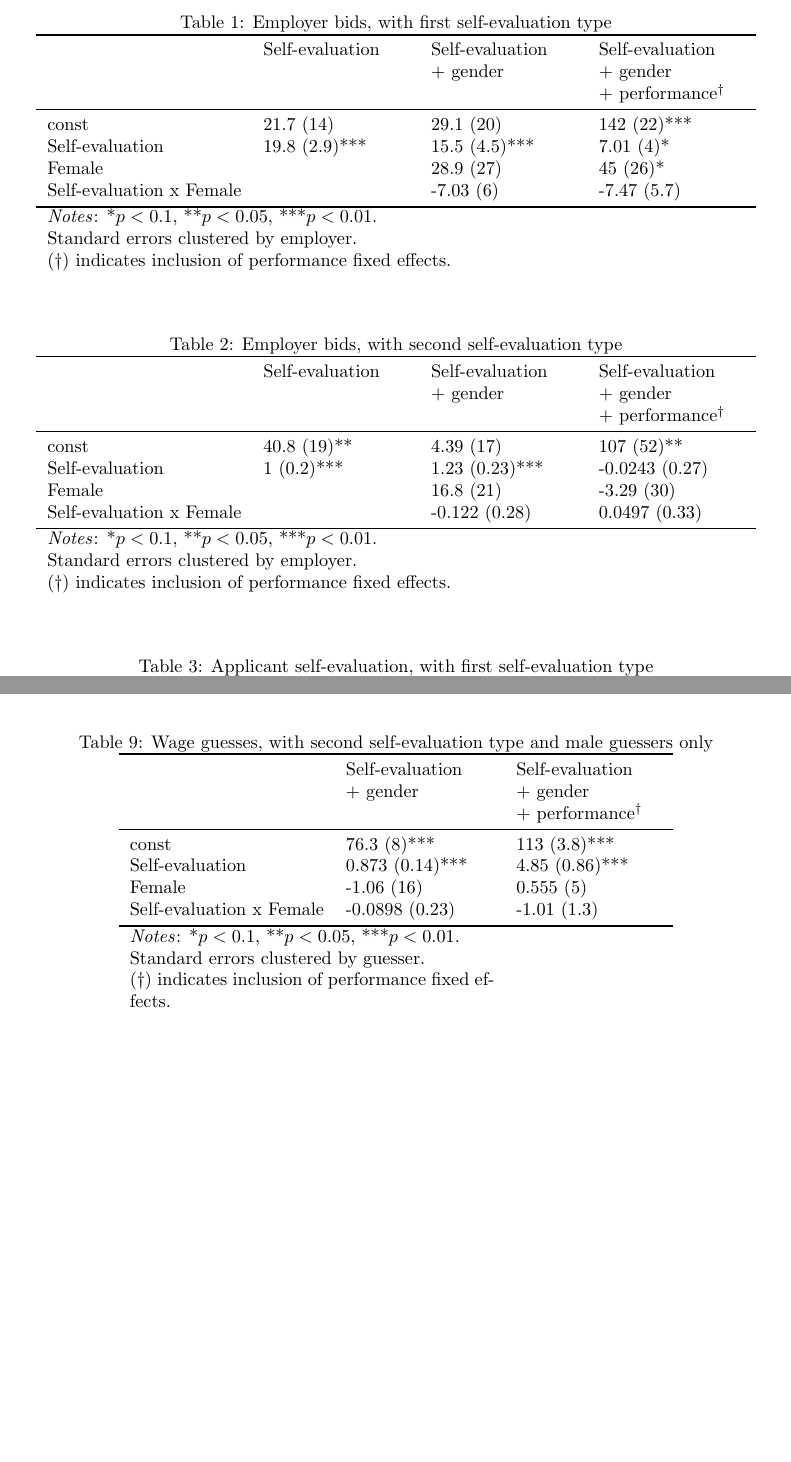
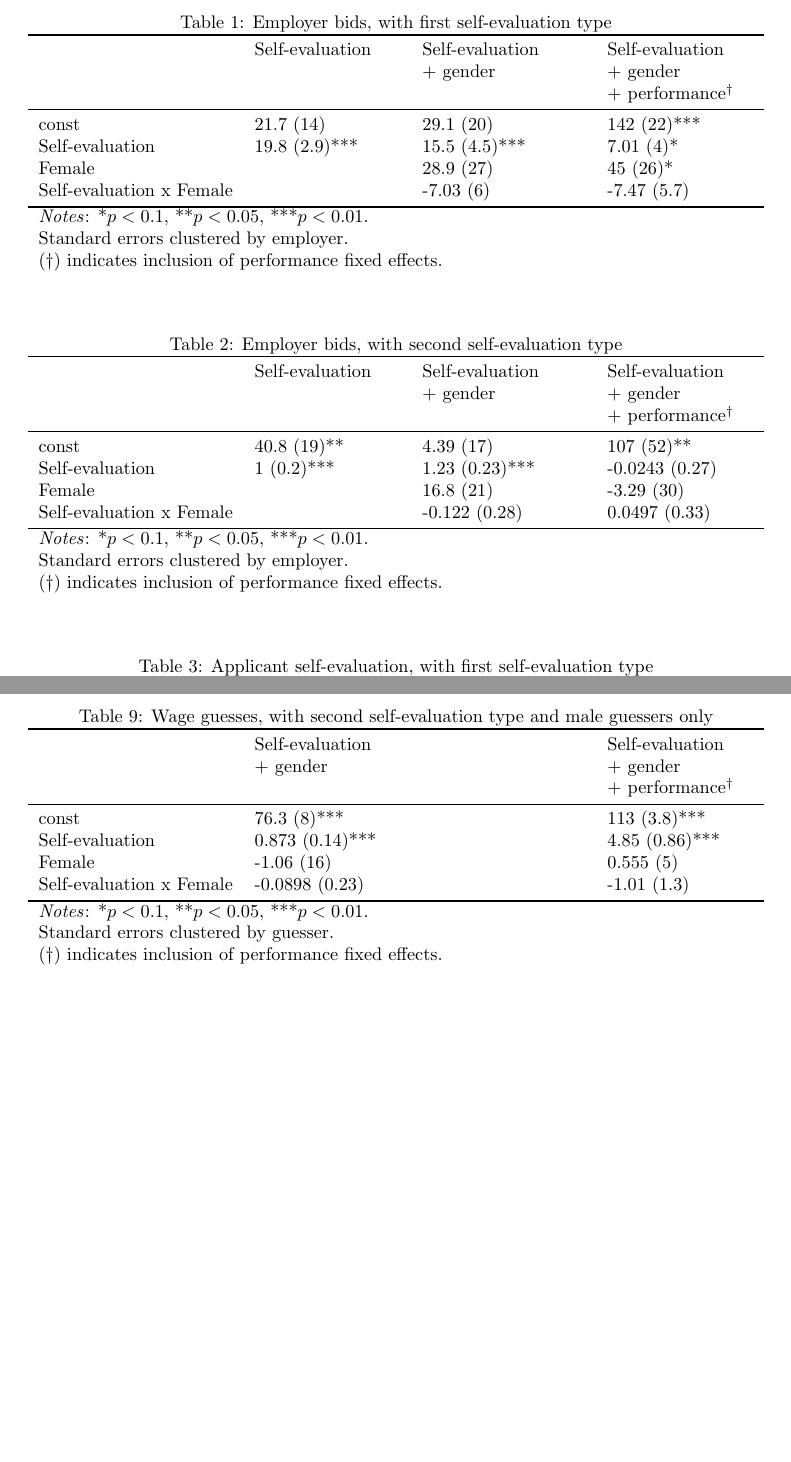
Before and after one commit to quevivasbien/pavigeorge, a LaTeX document (tables/main.tex, which reads tables/tables.tex): two parts of pages 1 and 3 of 3, joined at a grey line, cut so that both start at the same text, the shorter picture padded with empty space. Compiled offline with pdfLaTeX.

Commit message:
fixed problem with notes on tables

```diff
--- a/tables/tables.tex
+++ b/tables/tables.tex
@@ -10,7 +10,7 @@ Self-evaluation & \shortstack{19.8 (2.9)***} & \shortstack{15.5 (4.5)***} & \sho
 Female &  & \shortstack{28.9 (27)} & \shortstack{45 (26)*} \\
 Self-evaluation x Female &  & \shortstack{-7.03 (6)} & \shortstack{-7.47 (5.7)} \\
 \bottomrule
-\multicolumn{3}{p{25em}}{\textit{Notes}: *$p<0.1$, **$p<0.05$, ***$p<0.01$. \newline\quad Standard errors clustered by employer. \newline\quad (†) indicates inclusion of performance fixed effects.}
+\multicolumn{3}{p{30em}}{\textit{Notes}: *$p<0.1$, **$p<0.05$, ***$p<0.01$. \newline\quad Standard errors clustered by employer. \newline\quad (†) indicates inclusion of performance fixed effects.}
 \end{tabular}
 \end{table}
 
@@ -26,7 +26,7 @@ Self-evaluation & \shortstack{1 (0.2)***} & \shortstack{1.23 (0.23)***} & \short
 Female &  & \shortstack{16.8 (21)} & \shortstack{-3.29 (30)} \\
 Self-evaluation x Female &  & \shortstack{-0.122 (0.28)} & \shortstack{0.0497 (0.33)} \\
 \bottomrule
-\multicolumn{3}{p{25em}}{\textit{Notes}: *$p<0.1$, **$p<0.05$, ***$p<0.01$. \newline\quad Standard errors clustered by employer. \newline\quad (†) indicates inclusion of performance fixed effects.}
+\multicolumn{3}{p{30em}}{\textit{Notes}: *$p<0.1$, **$p<0.05$, ***$p<0.01$. \newline\quad Standard errors clustered by employer. \newline\quad (†) indicates inclusion of performance fixed effects.}
 \end{tabular}
 \end{table}
 
@@ -134,6 +134,6 @@ Self-evaluation & \shortstack{0.873 (0.14)***} & \shortstack{4.85 (0.86)***} \\
 Female & \shortstack{-1.06 (16)} & \shortstack{0.555 (5)} \\
 Self-evaluation x Female & \shortstack{-0.0898 (0.23)} & \shortstack{-1.01 (1.3)} \\
 \bottomrule
-\multicolumn{2}{p{20em}}{\textit{Notes}: *$p<0.1$, **$p<0.05$, ***$p<0.01$. \newline\quad Standard errors clustered by guesser. \newline\quad (†) indicates inclusion of performance fixed effects.}
+\multicolumn{2}{p{30em}}{\textit{Notes}: *$p<0.1$, **$p<0.05$, ***$p<0.01$. \newline\quad Standard errors clustered by guesser. \newline\quad (†) indicates inclusion of performance fixed effects.}
 \end{tabular}
 \end{table}
```
Also changed, not shown: tables/tables.tex (8 more changed lines).
